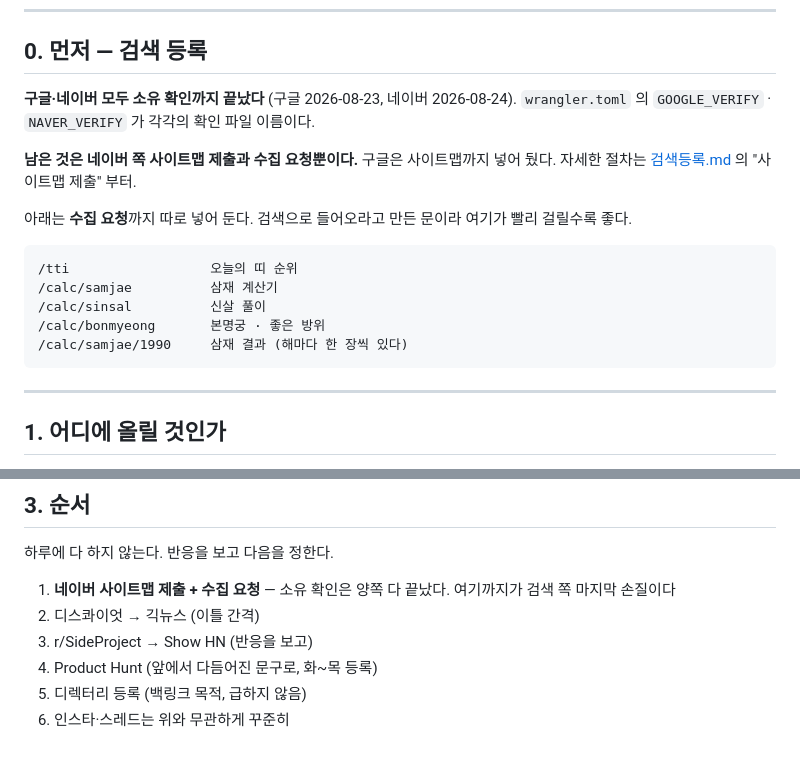
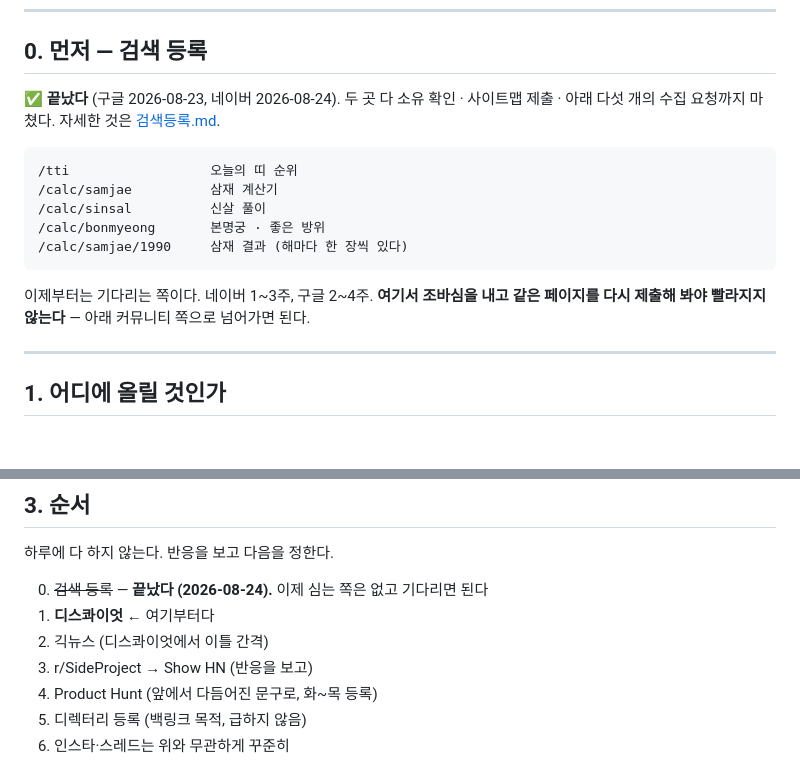
Before and after one commit to riger7070-hub/myan, a Markdown page: docs/홍보.md, 2 parts joined by grey strips. Rendered like a GitHub page; blank space fills up the shorter version.

````diff
--- a/docs/홍보.md
+++ b/docs/홍보.md
@@ -12,14 +12,9 @@
 
 ## 0. 먼저 — 검색 등록
 
-**구글·네이버 모두 소유 확인까지 끝났다** (구글 2026-08-23, 네이버 2026-08-24).
-`wrangler.toml` 의 `GOOGLE_VERIFY` · `NAVER_VERIFY` 가 각각의 확인 파일 이름이다.
-
-**남은 것은 네이버 쪽 사이트맵 제출과 수집 요청뿐이다.** 구글은 사이트맵까지
-넣어 뒀다. 자세한 절차는 [검색등록.md](검색등록.md) 의 "사이트맵 제출" 부터.
-
-아래는 **수집 요청**까지 따로 넣어 둔다. 검색으로 들어오라고 만든 문이라
-여기가 빨리 걸릴수록 좋다.
+**✅ 끝났다** (구글 2026-08-23, 네이버 2026-08-24). 두 곳 다 소유 확인 ·
+사이트맵 제출 · 아래 다섯 개의 수집 요청까지 마쳤다. 자세한 것은
+[검색등록.md](검색등록.md).
 
 ```
 /tti                  오늘의 띠 순위
@@ -28,6 +23,9 @@
 /calc/bonmyeong       본명궁 · 좋은 방위
 /calc/samjae/1990     삼재 결과 (해마다 한 장씩 있다)
 ```
+
+이제부터는 기다리는 쪽이다. 네이버 1~3주, 구글 2~4주. **여기서 조바심을 내고
+같은 페이지를 다시 제출해 봐야 빨라지지 않는다** — 아래 커뮤니티 쪽으로 넘어가면 된다.
 
 ---
 
@@ -389,9 +387,9 @@ https://myan.riger7070.workers.dev/app
 
 하루에 다 하지 않는다. 반응을 보고 다음을 정한다.
 
-1. **네이버 사이트맵 제출 + 수집 요청** — 소유 확인은 양쪽 다 끝났다.
-   여기까지가 검색 쪽 마지막 손질이다
-2. 디스콰이엇 → 긱뉴스 (이틀 간격)
+0. ~~검색 등록~~ — **끝났다 (2026-08-24).** 이제 심는 쪽은 없고 기다리면 된다
+1. **디스콰이엇** ← 여기부터다
+2. 긱뉴스 (디스콰이엇에서 이틀 간격)
 3. r/SideProject → Show HN (반응을 보고)
 4. Product Hunt (앞에서 다듬어진 문구로, 화~목 등록)
 5. 디렉터리 등록 (백링크 목적, 급하지 않음)
````
Also changed, not shown: docs/검색등록.md (+11 -8 lines).
